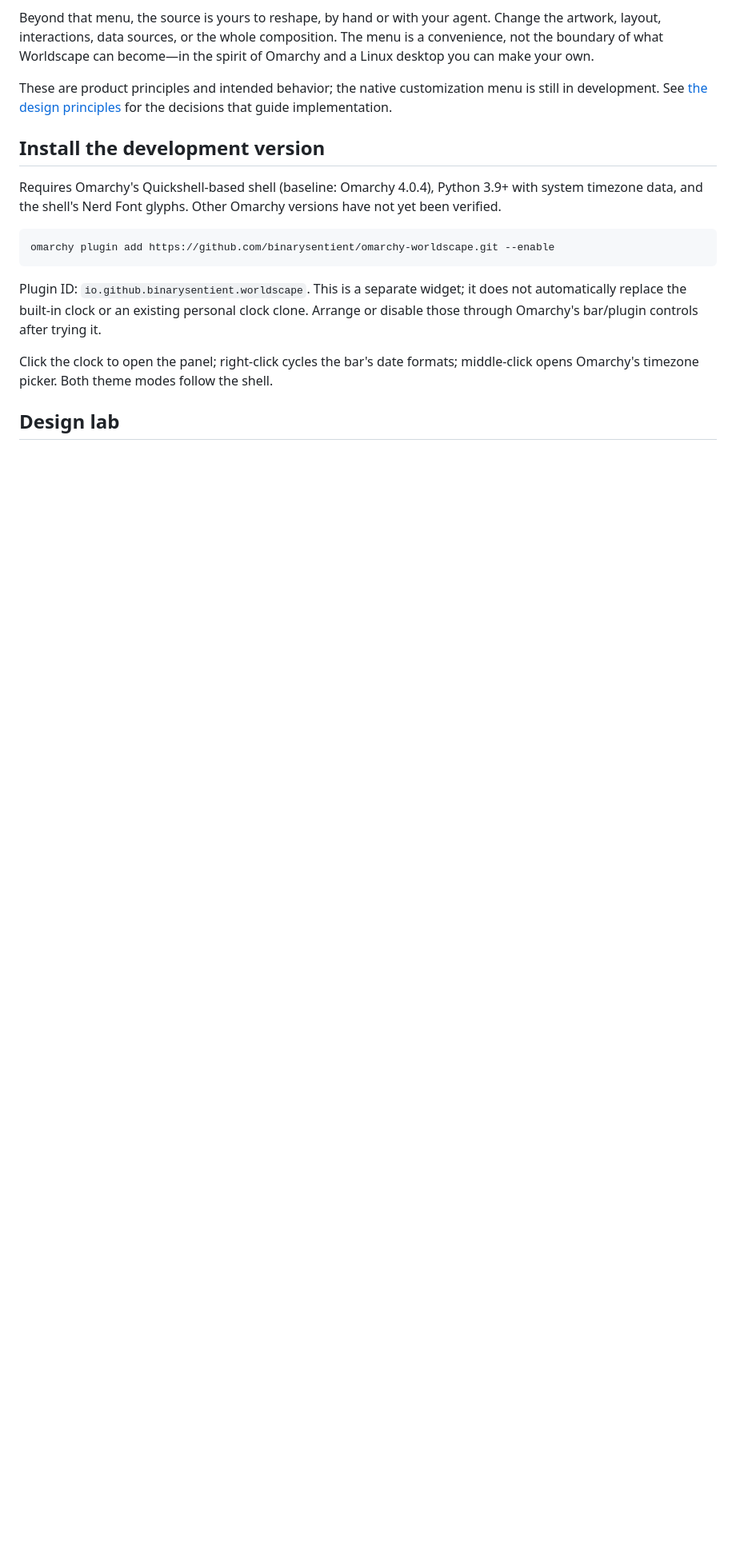
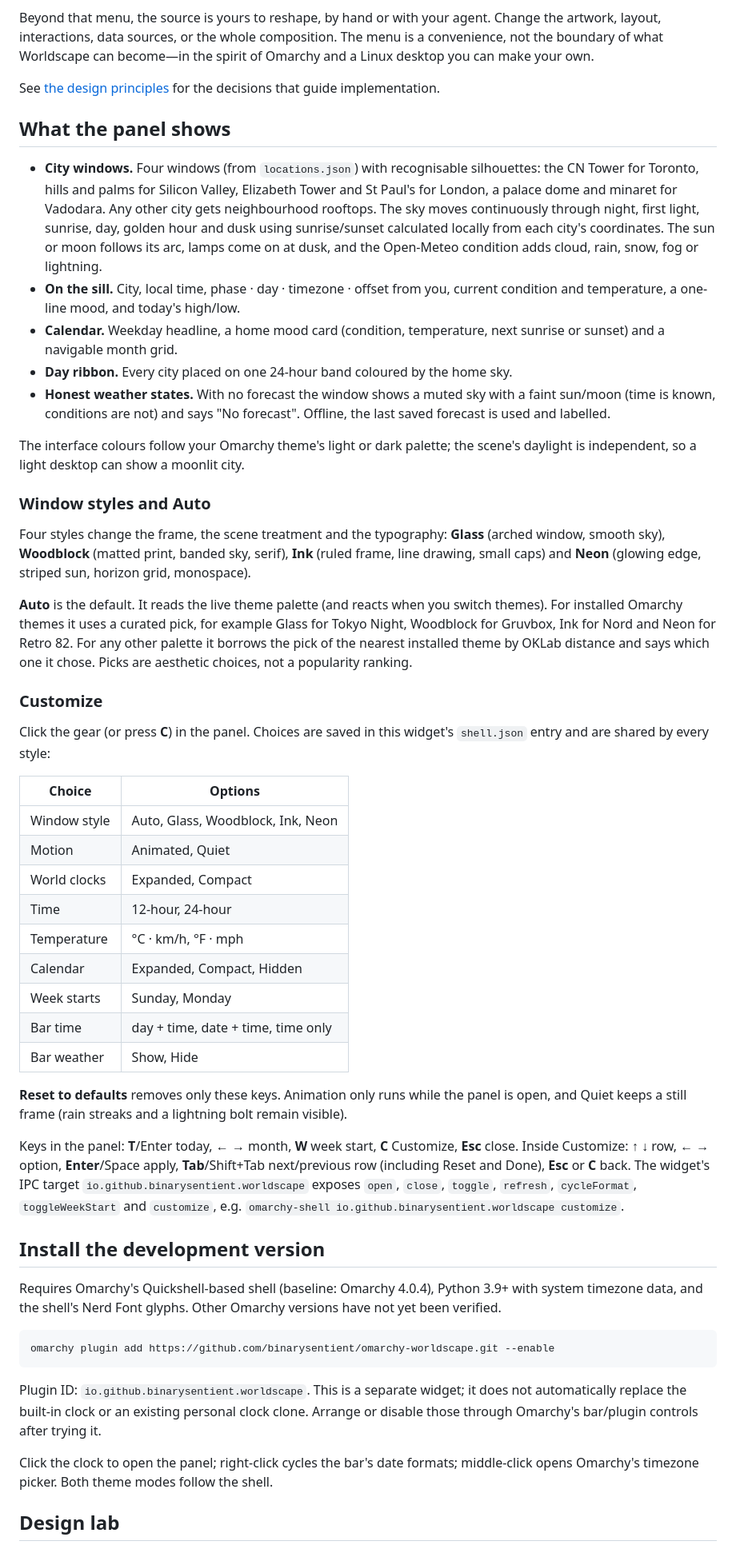
Before and after one commit to binarysentient/omarchy-worldscape, a Markdown page: README.md, the part around one of its changes. Shown at 80% size. GitHub-like rendering; blank space fills up the shorter version.

```diff
--- a/README.md
+++ b/README.md
@@ -25,9 +44,73 @@ Change the artwork, layout, interactions, data sources, or the whole composition
 The menu is a convenience, not the boundary of what Worldscape can become—in the
 spirit of Omarchy and a Linux desktop you can make your own.
 
-These are product principles and intended behavior; the native customization
-menu is still in development. See [the design principles](docs/PRINCIPLES.md)
-for the decisions that guide implementation.
+See [the design principles](docs/PRINCIPLES.md) for the decisions that guide
+implementation.
+
+## What the panel shows
+
+- **City windows.** Four windows (from `locations.json`) with recognisable
+  silhouettes: the CN Tower for Toronto, hills and palms for Silicon Valley,
+  Elizabeth Tower and St Paul's for London, a palace dome and minaret for
+  Vadodara. Any other city gets neighbourhood rooftops. The sky moves
+  continuously through night, first light, sunrise, day, golden hour and dusk
+  using sunrise/sunset calculated locally from each city's coordinates. The sun
+  or moon follows its arc, lamps come on at dusk, and the Open-Meteo condition
+  adds cloud, rain, snow, fog or lightning.
+- **On the sill.** City, local time, phase · day · timezone · offset from you,
+  current condition and temperature, a one-line mood, and today's high/low.
+- **Calendar.** Weekday headline, a home mood card (condition, temperature,
+  next sunrise or sunset) and a navigable month grid.
+- **Day ribbon.** Every city placed on one 24-hour band coloured by the home sky.
+- **Honest weather states.** With no forecast the window shows a muted sky
+  with a faint sun/moon (time is known, conditions are not) and says
+  "No forecast". Offline, the last saved forecast is used and labelled.
+
+The interface colours follow your Omarchy theme's light or dark palette; the
+scene's daylight is independent, so a light desktop can show a moonlit city.
+
+### Window styles and Auto
+
+Four styles change the frame, the scene treatment and the typography:
+**Glass** (arched window, smooth sky), **Woodblock** (matted print, banded sky,
+serif), **Ink** (ruled frame, line drawing, small caps) and **Neon** (glowing
+edge, striped sun, horizon grid, monospace).
+
+**Auto** is the default. It reads the live theme palette (and reacts when you
+switch themes). For installed Omarchy themes it uses a curated pick, for
+example Glass for Tokyo Night, Woodblock for Gruvbox, Ink for Nord and Neon for
+Retro 82. For any other palette it borrows the pick of the nearest installed
+theme by OKLab distance and says which one it chose. Picks are aesthetic
+choices, not a popularity ranking.
+
+### Customize
+
+Click the gear (or press **C**) in the panel. Choices are saved in this widget's
+`shell.json` entry and are shared by every style:
+
+| Choice | Options |
+| --- | --- |
+| Window style | Auto, Glass, Woodblock, Ink, Neon |
+| Motion | Animated, Quiet |
+| World clocks | Expanded, Compact |
+| Time | 12-hour, 24-hour |
+| Temperature | °C · km/h, °F · mph |
+| Calendar | Expanded, Compact, Hidden |
+| Week starts | Sunday, Monday |
+| Bar time | day + time, date + time, time only |
+| Bar weather | Show, Hide |
+
+**Reset to defaults** removes only these keys. Animation only runs while the
+panel is open, and Quiet keeps a still frame (rain streaks and a lightning bolt
+remain visible).
+
+Keys in the panel: **T**/Enter today, **← →** month, **W** week start, **C**
+Customize, **Esc** close. Inside Customize: **↑ ↓** row, **← →** option,
+**Enter**/Space apply, **Tab**/Shift+Tab next/previous row (including Reset and
+Done), **Esc** or **C** back. The widget's IPC target
+`io.github.binarysentient.worldscape` exposes `open`, `close`, `toggle`,
+`refresh`, `cycleFormat`, `toggleWeekStart` and `customize`, e.g.
+`omarchy-shell io.github.binarysentient.worldscape customize`.
 
 ## Install the development version
 
```
Also changed, not shown: other parts of README.md (+37 -9 lines), docs/NATIVE-ITERATION.md (added, +114 -0 lines), docs/screenshots/flexoki-light.png (added), docs/screenshots/retro-82.png (added), docs/screenshots/tokyo-night.png (added), 13 other files.
